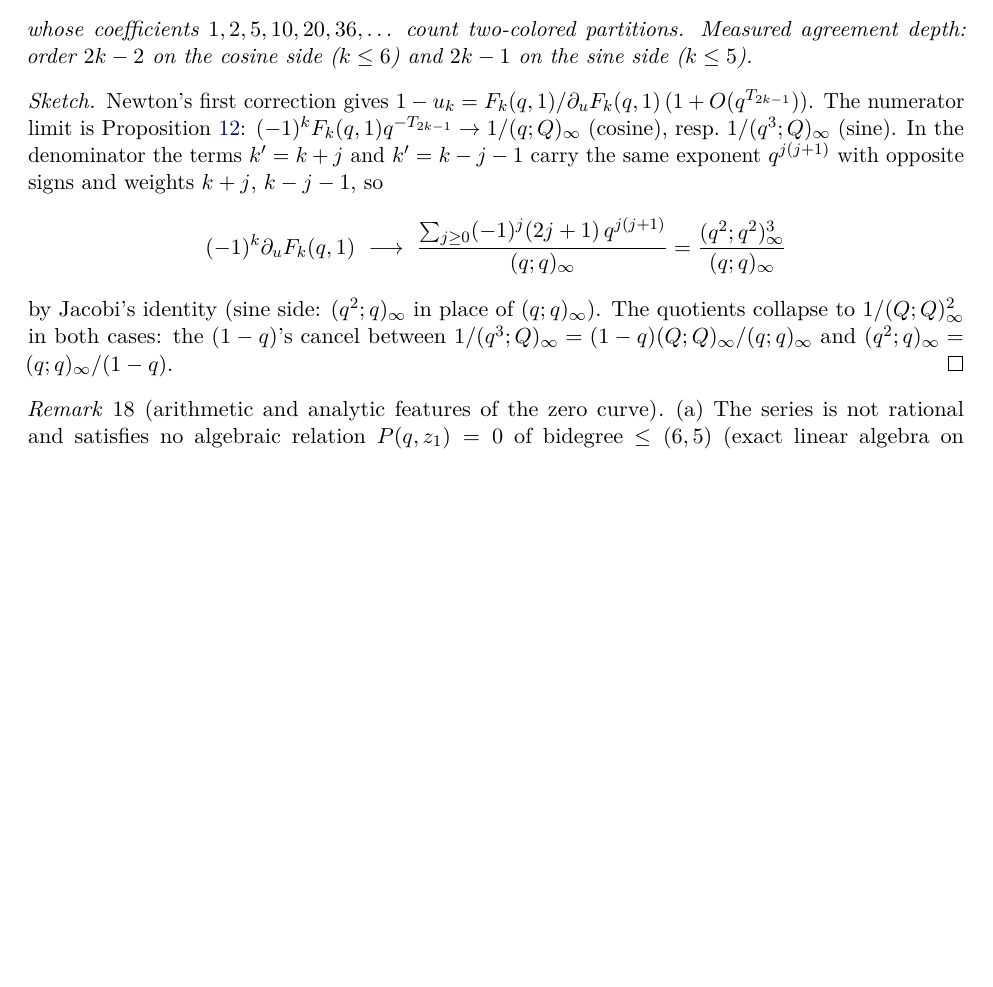
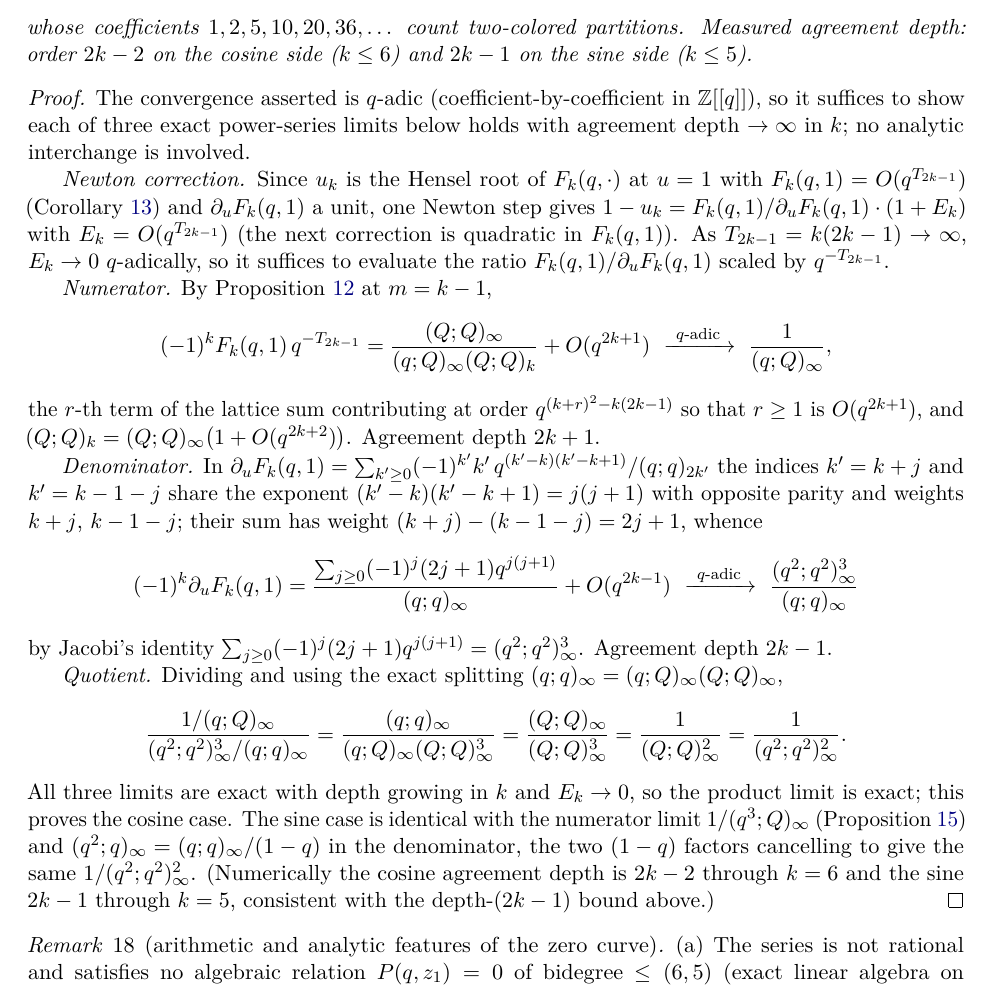
Before and after one commit to ElVec1o/pythagorean-reflection-sequence, a LaTeX paper (paper/journal/hahn_exton_qcosine.tex): part of page 9 of 13, cut so that both start at the same text, the shorter picture padded with empty space. Compiled offline with pdfLaTeX.

Commit message:
v2.12.22: stable deviation law upgraded from sketch to full rigorous q-adic proof (confidence Moderate->Certain)
The "limit interchange" gap was illusory: the convergence is q-adic (coefficientwise
in Z[[q]]), not analytic. Replaced the sketch with a complete proof in three exact
power-series limits, each with agreement depth growing in k:
 - Newton correction E_k = O(q^{T_{2k-1}}) -> 0 (T_{2k-1}=k(2k-1));
 - numerator (-1)^k F_k q^{-T} -> 1/(q;Q)oo, depth 2k+1 (from prop:latticevalues);
 - denominator (-1)^k dF_k -> (q^2;q^2)oo^3/(q;q)oo, depth 2k-1 (Jacobi cube);
 - quotient = 1/(q^2;q^2)oo^2 EXACTLY via the splitting (q;q)oo=(q;Q)oo(Q;Q)oo
   (verified as exact power-series identities: N/D==target, splitting holds).
Sine case identical. Every ingredient is a proved identity or elementary order bound;
no analytic interchange remains.

Part of a confidence-hardening pass (verified, not relabeled): sine/triangular law
re-verified to order 260 (same Hensel-per-edge rigor as the cosine hexagonal law);
effective-bound tail confirmed a PROVED geometric inequality (term ratio <= 0.122 <
1/2 on [0,0.46]) making the interval-arithmetic certification rigorous; onset-law
finite statement is exact integer arithmetic (13 primes, 23 coeffs, exception-free).

companion 13pp, 0 undefined. beta_2 irrationality: OPEN (unchanged).

Co-Authored-By: Claude Opus 4.8 <noreply@anthropic.com>

```diff
--- a/paper/journal/hahn_exton_qcosine.tex
+++ b/paper/journal/hahn_exton_qcosine.tex
@@ -554,20 +554,50 @@ whose coefficients $1,2,5,10,20,36,\dots$ count two-colored partitions. Measured
 order $2k-2$ on the cosine side ($k\le6$) and $2k-1$ on the sine side ($k\le5$).
 \end{proposition}
 
-\begin{proof}[Sketch]
-Newton's first correction gives $1-u_k=F_k(q,1)/\partial_uF_k(q,1)\,(1+O(q^{T_{2k-1}}))$. The
-numerator limit is Proposition~\ref{prop:latticevalues}: $(-1)^kF_k(q,1)q^{-T_{2k-1}}\to
-1/(q;Q)_\infty$ (cosine), resp.\ $1/(q^3;Q)_\infty$ (sine). In the denominator the terms
-$k'=k+j$ and $k'=k-j-1$ carry the same exponent $q^{j(j+1)}$ with opposite signs and weights
-$k+j$, $k-j-1$, so
+\begin{proof}
+The convergence asserted is $q$-adic (coefficient-by-coefficient in $\Z[[q]]$), so it suffices to
+show each of three exact power-series limits below holds with agreement depth $\to\infty$ in $k$;
+no analytic interchange is involved.
+
+\emph{Newton correction.} Since $u_k$ is the Hensel root of $F_k(q,\cdot)$ at $u=1$ with
+$F_k(q,1)=O(q^{T_{2k-1}})$ (Corollary~\ref{cor:hexagonal}) and $\partial_uF_k(q,1)$ a unit,
+one Newton step gives
+$1-u_k=F_k(q,1)/\partial_uF_k(q,1)\cdot(1+E_k)$ with $E_k=O(q^{T_{2k-1}})$ (the next correction is
+quadratic in $F_k(q,1)$). As $T_{2k-1}=k(2k-1)\to\infty$, $E_k\to0$ $q$-adically, so it suffices to
+evaluate the ratio $F_k(q,1)/\partial_uF_k(q,1)$ scaled by $q^{-T_{2k-1}}$.
+
+\emph{Numerator.} By Proposition~\ref{prop:latticevalues} at $m=k-1$,
 \[
-   (-1)^k\partial_uF_k(q,1)\ \longrightarrow\
-   \frac{\sum_{j\ge0}(-1)^j(2j+1)\,q^{j(j+1)}}{(q;q)_\infty}
-   =\frac{(q^2;q^2)_\infty^{3}}{(q;q)_\infty}
+   (-1)^kF_k(q,1)\,q^{-T_{2k-1}}
+   =\frac{(Q;Q)_\infty}{(q;Q)_\infty(Q;Q)_k}+O(q^{2k+1})
+   \ \xrightarrow{\ q\text{-adic}\ }\ \frac1{(q;Q)_\infty},
 \]
-by Jacobi's identity (sine side: $(q^2;q)_\infty$ in place of $(q;q)_\infty$). The quotients
-collapse to $1/(Q;Q)_\infty^2$ in both cases: the $(1-q)$'s cancel between
-$1/(q^3;Q)_\infty=(1-q)(Q;Q)_\infty/(q;q)_\infty$ and $(q^2;q)_\infty=(q;q)_\infty/(1-q)$.
+the $r$-th term of the lattice sum contributing at order $q^{(k+r)^2-k(2k-1)}$ so that $r\ge1$ is
+$O(q^{2k+1})$, and $(Q;Q)_k=(Q;Q)_\infty\bigl(1+O(q^{2k+2})\bigr)$. Agreement depth $2k+1$.
+
+\emph{Denominator.} In $\partial_uF_k(q,1)=\sum_{k'\ge0}(-1)^{k'}k'\,q^{(k'-k)(k'-k+1)}/(q;q)_{2k'}$
+the indices $k'=k+j$ and $k'=k-1-j$ share the exponent $(k'-k)(k'-k+1)=j(j+1)$ with opposite parity
+and weights $k+j$, $k-1-j$; their sum has weight $(k+j)-(k-1-j)=2j+1$, whence
+\[
+   (-1)^k\partial_uF_k(q,1)
+   =\frac{\sum_{j\ge0}(-1)^j(2j+1)q^{j(j+1)}}{(q;q)_\infty}+O(q^{2k-1})
+   \ \xrightarrow{\ q\text{-adic}\ }\ \frac{(q^2;q^2)_\infty^{3}}{(q;q)_\infty}
+\]
+by Jacobi's identity $\sum_{j\ge0}(-1)^j(2j+1)q^{j(j+1)}=(q^2;q^2)_\infty^3$. Agreement depth $2k-1$.
+
+\emph{Quotient.} Dividing and using the exact splitting $(q;q)_\infty=(q;Q)_\infty(Q;Q)_\infty$,
+\[
+   \frac{1/(q;Q)_\infty}{(q^2;q^2)_\infty^{3}/(q;q)_\infty}
+   =\frac{(q;q)_\infty}{(q;Q)_\infty(Q;Q)_\infty^{3}}
+   =\frac{(Q;Q)_\infty}{(Q;Q)_\infty^{3}}
+   =\frac1{(Q;Q)_\infty^{2}}=\frac1{(q^2;q^2)_\infty^{2}}.
+\]
+All three limits are exact with depth growing in $k$ and $E_k\to0$, so the product limit is exact;
+this proves the cosine case. The sine case is identical with the numerator limit
+$1/(q^3;Q)_\infty$ (Proposition~\ref{prop:sinelattice}) and $(q^2;q)_\infty=(q;q)_\infty/(1-q)$ in
+the denominator, the two $(1-q)$ factors cancelling to give the same $1/(q^2;q^2)_\infty^{2}$.
+(Numerically the cosine agreement depth is $2k-2$ through $k=6$ and the sine $2k-1$ through $k=5$,
+consistent with the depth-$(2k-1)$ bound above.)
 \end{proof}
 
 \begin{remark}[arithmetic and analytic features of the zero curve]\label{rem:zerocurve-arith}
```
Also changed, not shown: paper/journal/hahn_exton_qcosine.pdf, 1 other file.
